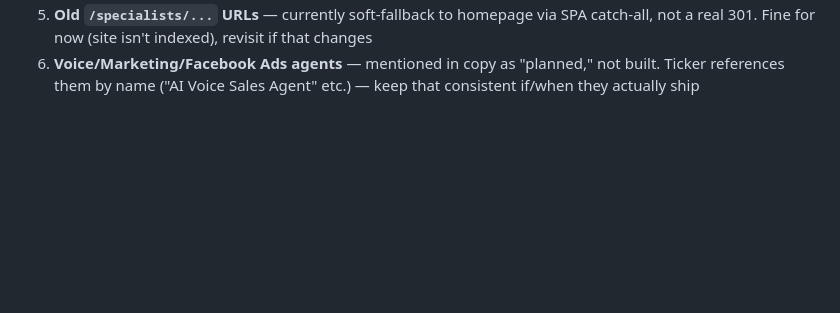
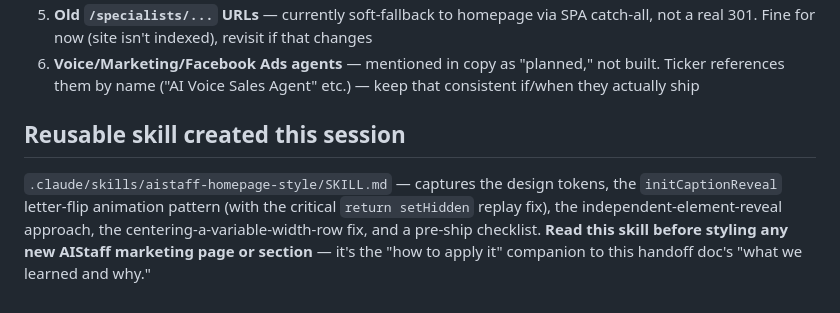
Before and after one commit to PinedaMikeB/aistaff, a Markdown page: docs/WEBSITE-MARKETING-HANDOFF.md, the part around the change. Rendered like a GitHub page; blank space fills up the shorter version.

Commit message:
Add aistaff-homepage-style skill capturing design system + animation patterns for reuse; reference it in handoff doc

```diff
--- a/docs/WEBSITE-MARKETING-HANDOFF.md
+++ b/docs/WEBSITE-MARKETING-HANDOFF.md
@@ -247,3 +247,13 @@ get added).
    "planned," not built. Ticker references them by name
    ("AI Voice Sales Agent" etc.) — keep that consistent if/when they
    actually ship
+
+## Reusable skill created this session
+
+`.claude/skills/aistaff-homepage-style/SKILL.md` — captures the design
+tokens, the `initCaptionReveal` letter-flip animation pattern (with the
+critical `return setHidden` replay fix), the independent-element-reveal
+approach, the centering-a-variable-width-row fix, and a pre-ship
+checklist. **Read this skill before styling any new AIStaff marketing
+page or section** — it's the "how to apply it" companion to this
+handoff doc's "what we learned and why."
```
Also changed, not shown: 1 other file.
